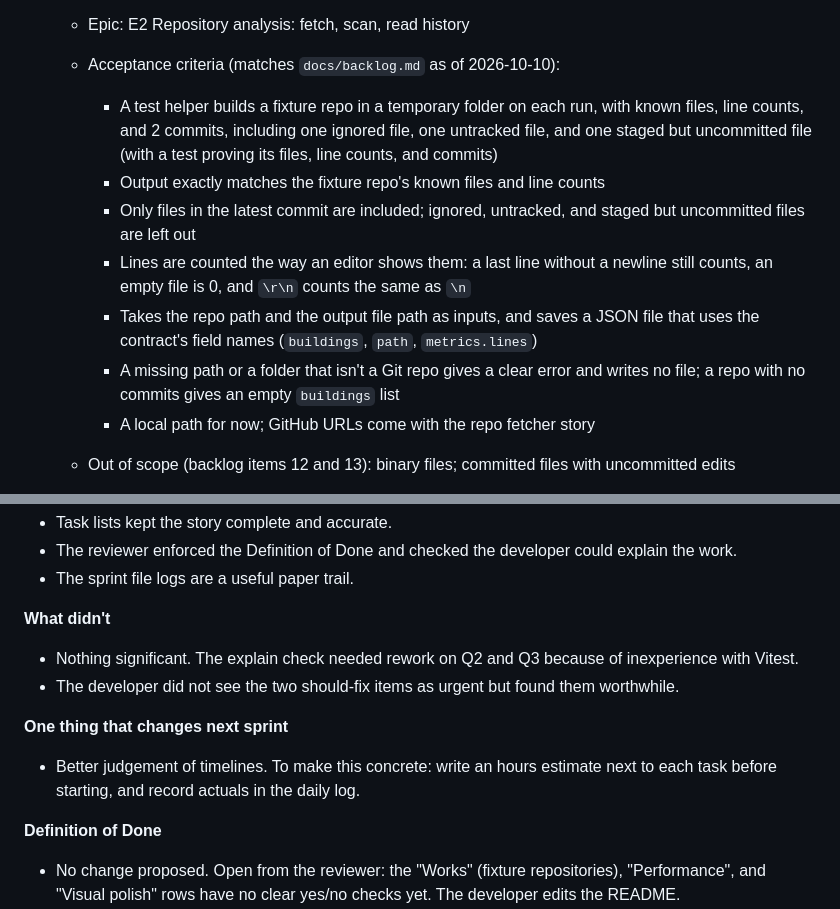
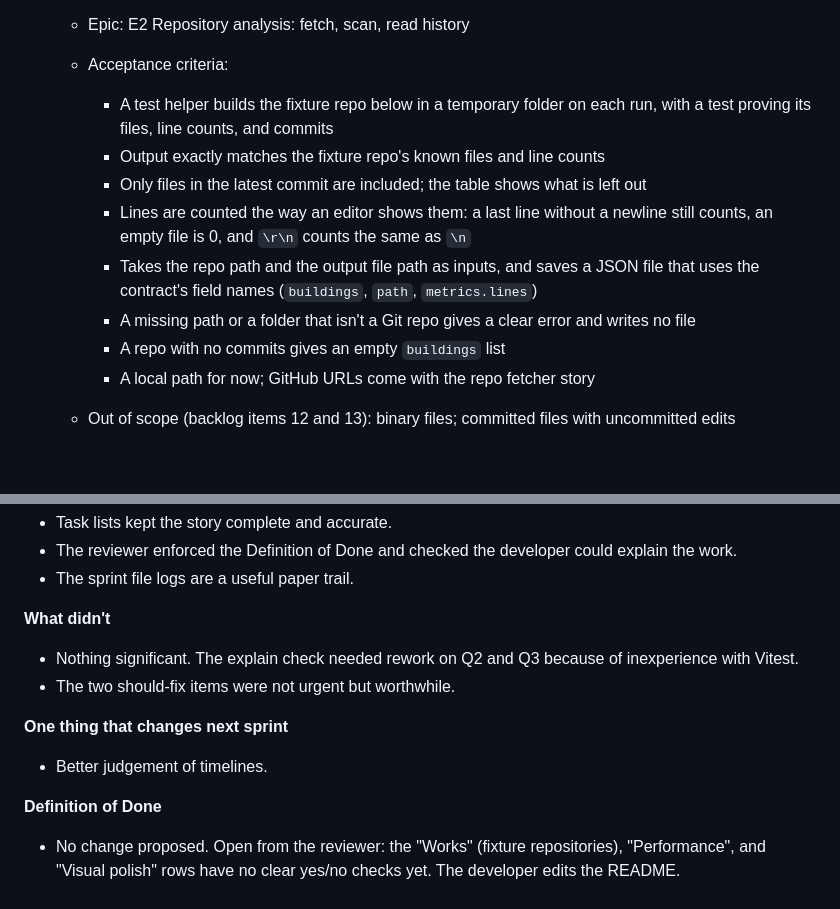
Before and after one commit to Pirateqeq/Codebase-City, a Markdown page: docs/sprints/sprint-01.md, 2 parts joined by grey strips. Drawn GitHub-style; blank space fills up the shorter version.

```diff
--- a/docs/sprints/sprint-01.md
+++ b/docs/sprints/sprint-01.md
@@ -21,13 +21,14 @@
     - [x] Commit after each task; at the end of the story, get the reviewer agent's review and explain check, then push to main
 - [ ] Story: "As a user, I can point the analyzer at a repository on my computer and get every tracked file with its line count."
   - Epic: E2 Repository analysis: fetch, scan, read history
-  - Acceptance criteria (matches `docs/backlog.md` as of 2026-10-10):
-    - A test helper builds a fixture repo in a temporary folder on each run, with known files, line counts, and 2 commits, including one ignored file, one untracked file, and one staged but uncommitted file (with a test proving its files, line counts, and commits)
+  - Acceptance criteria:
+    - A test helper builds the fixture repo below in a temporary folder on each run, with a test proving its files, line counts, and commits
     - Output exactly matches the fixture repo's known files and line counts
-    - Only files in the latest commit are included; ignored, untracked, and staged but uncommitted files are left out
+    - Only files in the latest commit are included; the table shows what is left out
     - Lines are counted the way an editor shows them: a last line without a newline still counts, an empty file is 0, and `\r\n` counts the same as `\n`
     - Takes the repo path and the output file path as inputs, and saves a JSON file that uses the contract's field names (`buildings`, `path`, `metrics.lines`)
-    - A missing path or a folder that isn't a Git repo gives a clear error and writes no file; a repo with no commits gives an empty `buildings` list
+    - A missing path or a folder that isn't a Git repo gives a clear error and writes no file
+    - A repo with no commits gives an empty `buildings` list
     - A local path for now; GitHub URLs come with the repo fetcher story
   - Out of scope (backlog items 12 and 13): binary files; committed files with uncommitted edits
   - Fixture (2 commits; the helper sets Git name/email inside the temp repo and turns off `core.autocrlf`):
@@ -90,10 +96,10 @@
 
 **What didn't**
 - Nothing significant. The explain check needed rework on Q2 and Q3 because of inexperience with Vitest.
-- The developer did not see the two should-fix items as urgent but found them worthwhile.
+- The two should-fix items were not urgent but worthwhile.
 
 **One thing that changes next sprint**
-- Better judgement of timelines. To make this concrete: write an hours estimate next to each task before starting, and record actuals in the daily log.
+- Better judgement of timelines.
 
 **Definition of Done**
 - No change proposed. Open from the reviewer: the "Works" (fixture repositories), "Performance", and "Visual polish" rows have no clear yes/no checks yet. The developer edits the README.
```
Also changed, not shown: other parts of docs/sprints/sprint-01.md (+26 -21 lines).
